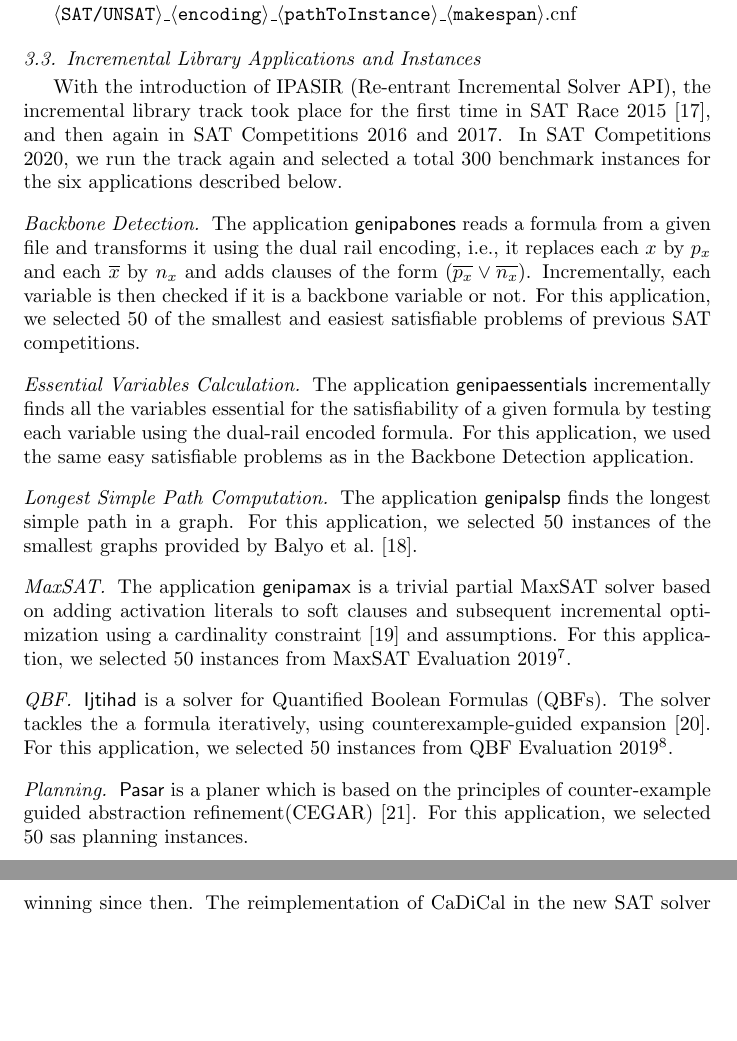
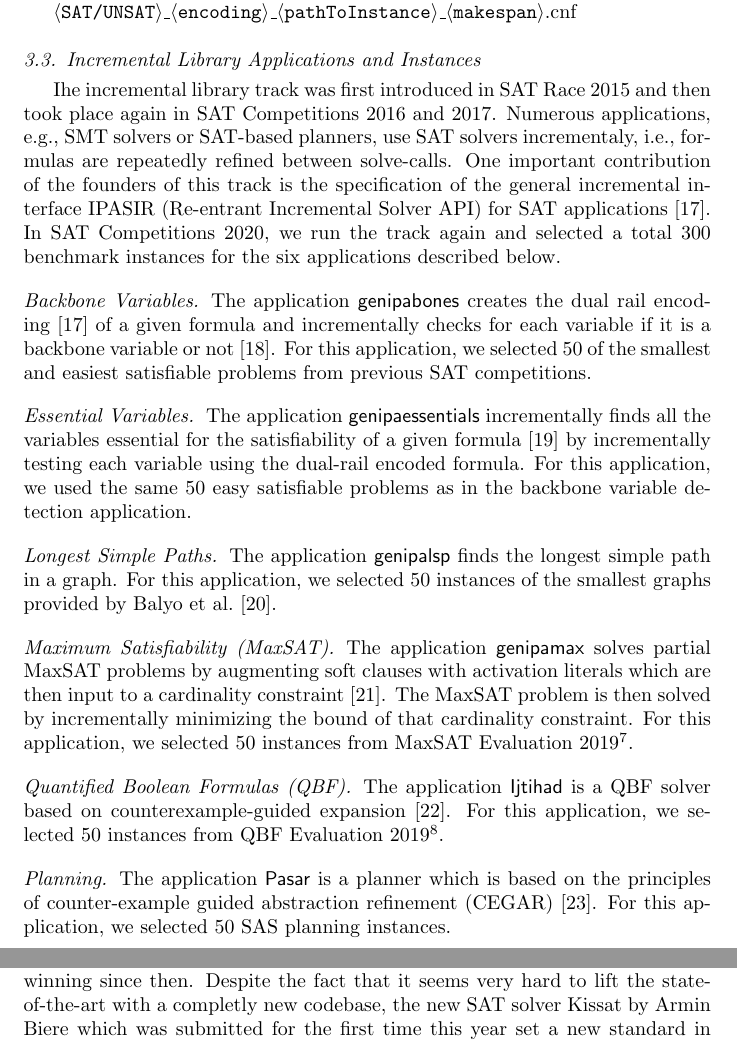
Before and after one commit to satcompetition/2020, a LaTeX paper (paper/main.tex): two parts of pages 7 and 9 of 19 before the commit and two parts of pages 7 and 9 of 20 after it, joined at a grey line, cut so that both start at the same text, the shorter picture padded with empty space. Compiled offline with pdfLaTeX.

Commit message:
refined ipasir benchmark section; finished sequential codebase overview

```diff
--- a/paper/main.tex
+++ b/paper/main.tex
@@ -377,40 +377,37 @@ ${\langle \texttt{SAT/UNSAT} \rangle\_\langle \texttt{encoding} \rangle\_\langle
 
 \subsection{Incremental Library Applications and Instances}
 
-With the introduction of IPASIR (Re-entrant Incremental Solver API), the incremental library track took place for the first time in SAT~Race~2015~\cite{Balyo:2015:SATRace}, and then again in SAT~Competitions 2016 and 2017.
+Ihe incremental library track was first introduced in SAT~Race~2015 and then took place again in SAT~Competitions 2016 and 2017.
+Numerous applications, e.g., SMT solvers or SAT-based planners, use SAT solvers incrementaly, i.e., formulas are repeatedly refined between solve-calls.
+One important contribution of the founders of this track is the specification of the general incremental interface IPASIR (Re-entrant Incremental Solver API) for SAT applications~\cite{Balyo:2015:SATRace}.
 In SAT~Competitions 2020, we run the track again and selected a total $300$ benchmark instances for the six applications described below.
 
-\paragraph{Backbone Detection}
+\paragraph{Backbone Variables}
 
-The application $\mathsf{genipabones}$ reads a formula from a given file and transforms it using the dual rail encoding, i.e., it replaces each $x$ by $p_x$ and each $\overline{x}$ by $n_x$ and adds clauses of the form ($\overline{p_x} \vee \overline{n_x}$).
-Incrementally, each variable is then checked if it is a backbone variable or not.
-For this application, we selected $50$ of the smallest and easiest satisfiable problems of previous SAT competitions.
+The application $\mathsf{genipabones}$ creates the dual rail encoding~\cite{Balyo:2015:SATRace} of a given formula and incrementally checks for each variable if it is a backbone variable or not~\cite{Janota:2015:Backbones}.
+For this application, we selected $50$ of the smallest and easiest satisfiable problems from previous SAT competitions.
 
-\paragraph{Essential Variables Calculation}
+\paragraph{Essential Variables}
 
-%Given a satisfiable formula $F$, a variable $x$ is essential for the satisfiability of $F$ if a truth value must be assigned to $x$ in each satisfying partial assignment of F.
-The application $\mathsf{genipaessentials}$ incrementally finds all the variables essential for the satisfiability of a given formula by testing each variable using the dual-rail encoded formula.
-For this application, we used the same easy satisfiable problems as in the Backbone Detection application.
+The application $\mathsf{genipaessentials}$ incrementally finds all the variables essential for the satisfiability of a given formula~\cite{Bryant:1987:Essentials} by incrementally testing each variable using the dual-rail encoded formula.
+For this application, we used the same $50$ easy satisfiable problems as in the backbone variable detection application.
 
-\paragraph{Longest Simple Path Computation}
+\paragraph{Longest Simple Paths}
 
 The application $\mathsf{genipalsp}$ finds the longest simple path in a graph.
 For this application, we selected $50$ instances of the smallest graphs provided by Balyo et al.~\cite{Balyo:2019:LSP}.
 
-\paragraph{MaxSAT}
+\paragraph{Maximum Satisfiability (MaxSAT)}
 
-The application $\mathsf{genipamax}$ is a trivial partial MaxSAT solver based on adding activation literals to soft clauses and
-subsequent incremental optimization using a cardinality constraint~\cite{Philipp:2015:PBLib} and assumptions.
+The application $\mathsf{genipamax}$ solves partial MaxSAT problems by augmenting soft clauses with activation literals which are then input to a cardinality constraint~\cite{Philipp:2015:PBLib}. The MaxSAT problem is then solved by incrementally minimizing the bound of that cardinality constraint.
 For this application, we selected $50$ instances from MaxSAT Evaluation 2019\footnote{\url{https://maxsat-evaluations.github.io/2019/}}.
 
-\paragraph{QBF}
-$\mathsf{Ijtihad}$ is a solver for Quantified Boolean Formulas (QBFs).
-The solver tackles the a formula iteratively, using counterexample-guided expansion~\cite{Bloem:2018:QBFSAT}.
-For this application, we selected $50$ instances from QBF Evaluation 2019\footnote{\url{http://www.qbflib.org/qbfeval19.php}}.
+\paragraph{Quantified Boolean Formulas (QBF)}
+The application $\mathsf{Ijtihad}$ is a QBF solver based on counterexample-guided expansion~\cite{Bloem:2018:QBFSAT}. For this application, we selected $50$ instances from QBF Evaluation 2019\footnote{\url{http://www.qbflib.org/qbfeval19.php}}.
 
 \paragraph{Planning}
-$\mathsf{Pasar}$ is a planer which is based on the principles of counter-example guided abstraction refinement(CEGAR)~\cite{Froleyks:2019:Pasar}.
-For this application, we selected $50$ sas planning instances.
+The application $\mathsf{Pasar}$ is a planner which is based on the principles of counter-example guided abstraction refinement (CEGAR)~\cite{Froleyks:2019:Pasar}.
+For this application, we selected $50$ SAS planning instances.
 
 
 \section{Competition Results}
@@ -457,7 +453,10 @@ Today, CryptoMinisat is more of an independent code base than a Minisat fork com
 The SAT solvers of Armin Biere arguably belong to the best and most well-known independent code-bases.
 Lingeling has been around for years now and still we had competitive submissions of its parallel versions Plingeling in this competition.
 CaDiCal came up in SAT Competition 2017 and has been award winning since then.
-The reimplementation of CaDiCal in the new SAT solver Kissat set a new standard in sequential SAT solving in this competition (see Section~\ref{}).
+Despite the fact that it seems very hard to lift the state-of-the-art with a completly new codebase, the new SAT solver Kissat by Armin Biere which was submitted for the first time this year set a new standard in sequential SAT solving in this competition (see Section~\ref{}).
+
+ParaFrost by Osama and Wijs is another new codebase introducing several interesting new concepts~\cite{}.
+Its sequential variant was submitted for the first time in this competition.
 
 
 \subsection{Sequential SAT Solving: Winners of the Main and Incremental Tracks}
```
Also changed, not shown: paper/main.bib (+22 -0 lines), paper/main.tex (1 more changed lines).
